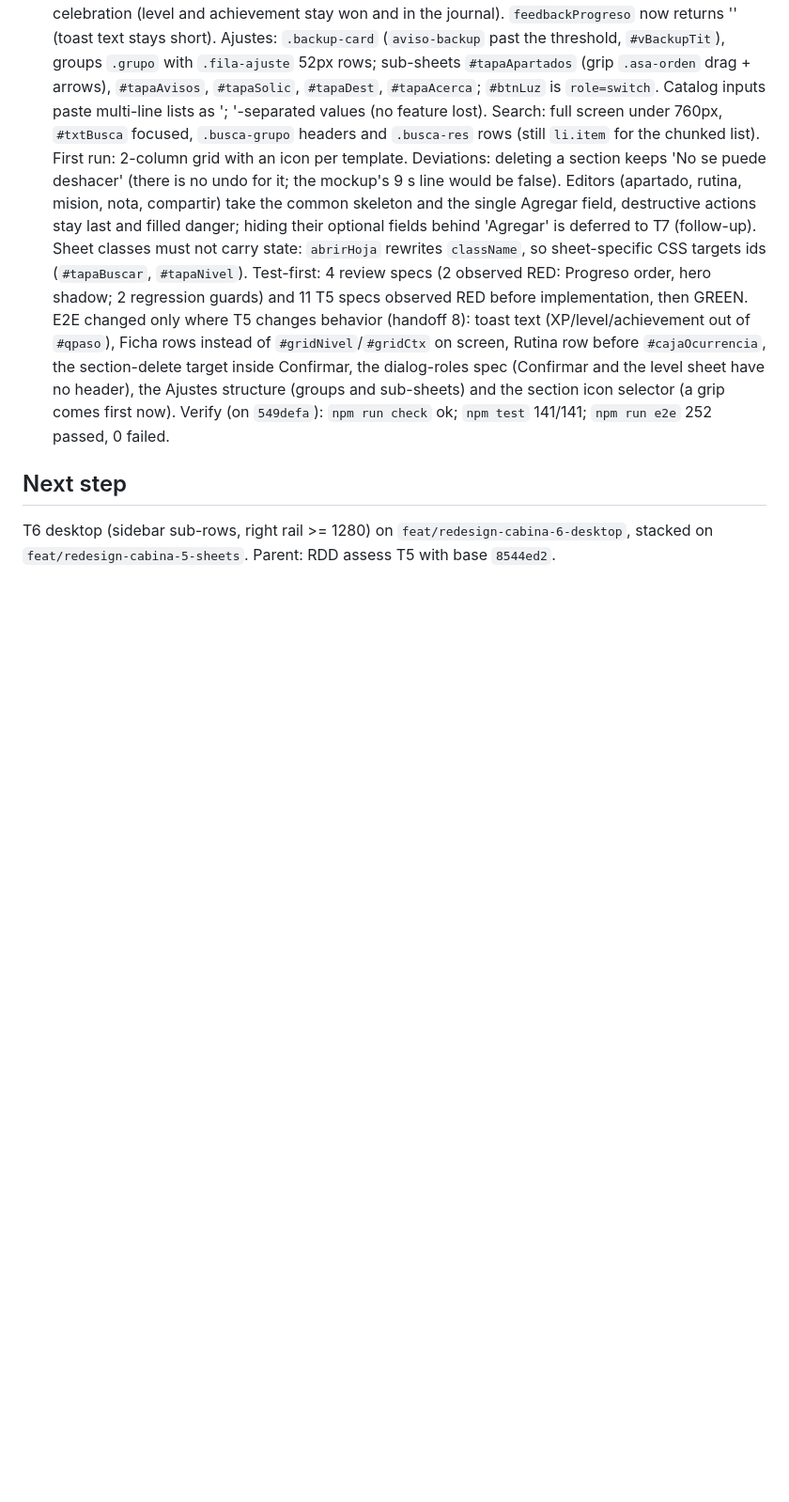
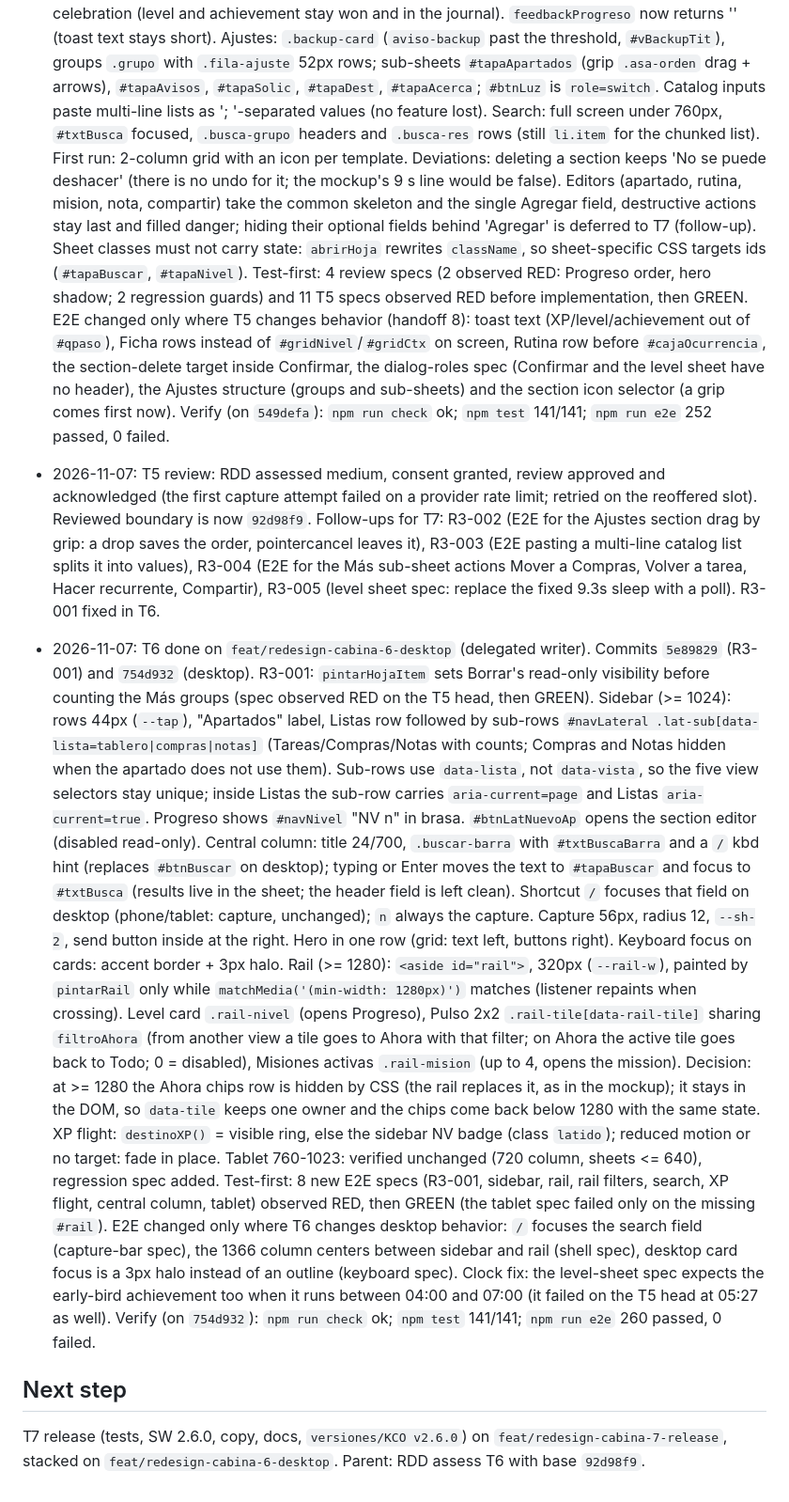
Before and after one commit to kibo-cloud/KCO-centro-operativo, a Markdown page: odd/tasks/redesign-cabina.md, the part around one of its changes. Shown at 94% size. GitHub-like rendering; blank space fills up the shorter version.

Commit message:
docs(odd): record T6 Cabina desktop and the T5 review outcome

```diff
--- a/odd/tasks/redesign-cabina.md
+++ b/odd/tasks/redesign-cabina.md
@@ -209,7 +209,44 @@ focus trap, Android back, inputs 16 px. SW 2.5.0 -> 2.6.0 (`VERSION_APP` = `sw.j
   section icon selector (a grip comes first now).
   Verify (on `549defa`): `npm run check` ok; `npm test` 141/141; `npm run e2e` 252 passed, 0 failed.
 
+- 2026-11-07: T5 review: RDD assessed medium, consent granted, review approved and acknowledged (the first
+  capture attempt failed on a provider rate limit; retried on the reoffered slot). Reviewed boundary is now
+  `92d98f9`. Follow-ups for T7: R3-002 (E2E for the Ajustes section drag by grip: a drop saves the order,
+  pointercancel leaves it), R3-003 (E2E pasting a multi-line catalog list splits it into values), R3-004 (E2E
+  for the Más sub-sheet actions Mover a Compras, Volver a tarea, Hacer recurrente, Compartir), R3-005 (level
+  sheet spec: replace the fixed 9.3s sleep with a poll). R3-001 fixed in T6.
+- 2026-11-07: T6 done on `feat/redesign-cabina-6-desktop` (delegated writer). Commits `5e89829` (R3-001) and
+  `754d932` (desktop).
+  R3-001: `pintarHojaItem` sets Borrar's read-only visibility before counting the Más groups (spec observed RED
+  on the T5 head, then GREEN).
+  Sidebar (>= 1024): rows 44px (`--tap`), "Apartados" label, Listas row followed by sub-rows
+  `#navLateral .lat-sub[data-lista=tablero|compras|notas]` (Tareas/Compras/Notas with counts; Compras and Notas
+  hidden when the apartado does not use them). Sub-rows use `data-lista`, not `data-vista`, so the five view
+  selectors stay unique; inside Listas the sub-row carries `aria-current=page` and Listas `aria-current=true`.
+  Progreso shows `#navNivel` "NV n" in brasa. `#btnLatNuevoAp` opens the section editor (disabled read-only).
+  Central column: title 24/700, `.buscar-barra` with `#txtBuscaBarra` and a `/` kbd hint (replaces `#btnBuscar`
+  on desktop); typing or Enter moves the text to `#tapaBuscar` and focus to `#txtBusca` (results live in the
+  sheet; the header field is left clean). Shortcut `/` focuses that field on desktop (phone/tablet: capture,
+  unchanged); `n` always the capture. Capture 56px, radius 12, `--sh-2`, send button inside at the right.
+  Hero in one row (grid: text left, buttons right). Keyboard focus on cards: accent border + 3px halo.
+  Rail (>= 1280): `<aside id="rail">`, 320px (`--rail-w`), painted by `pintarRail` only while
+  `matchMedia('(min-width: 1280px)')` matches (listener repaints when crossing). Level card `.rail-nivel` (opens
+  Progreso), Pulso 2x2 `.rail-tile[data-rail-tile]` sharing `filtroAhora` (from another view a tile goes to
+  Ahora with that filter; on Ahora the active tile goes back to Todo; 0 = disabled), Misiones activas
+  `.rail-mision` (up to 4, opens the mission). Decision: at >= 1280 the Ahora chips row is hidden by CSS (the
+  rail replaces it, as in the mockup); it stays in the DOM, so `data-tile` keeps one owner and the chips come
+  back below 1280 with the same state. XP flight: `destinoXP()` = visible ring, else the sidebar NV badge
+  (class `latido`); reduced motion or no target: fade in place.
+  Tablet 760-1023: verified unchanged (720 column, sheets <= 640), regression spec added.
+  Test-first: 8 new E2E specs (R3-001, sidebar, rail, rail filters, search, XP flight, central column, tablet)
+  observed RED, then GREEN (the tablet spec failed only on the missing `#rail`).
+  E2E changed only where T6 changes desktop behavior: `/` focuses the search field (capture-bar spec), the
+  1366 column centers between sidebar and rail (shell spec), desktop card focus is a 3px halo instead of an
+  outline (keyboard spec). Clock fix: the level-sheet spec expects the early-bird achievement too when it runs
+  between 04:00 and 07:00 (it failed on the T5 head at 05:27 as well).
+  Verify (on `754d932`): `npm run check` ok; `npm test` 141/141; `npm run e2e` 260 passed, 0 failed.
+
 ## Next step
 
-T6 desktop (sidebar sub-rows, right rail >= 1280) on `feat/redesign-cabina-6-desktop`, stacked on
-`feat/redesign-cabina-5-sheets`. Parent: RDD assess T5 with base `8544ed2`.
+T7 release (tests, SW 2.6.0, copy, docs, `versiones/KCO v2.6.0`) on `feat/redesign-cabina-7-release`, stacked
+on `feat/redesign-cabina-6-desktop`. Parent: RDD assess T6 with base `92d98f9`.
```
Also changed, not shown: other parts of odd/tasks/redesign-cabina.md (+2 -2 lines).
